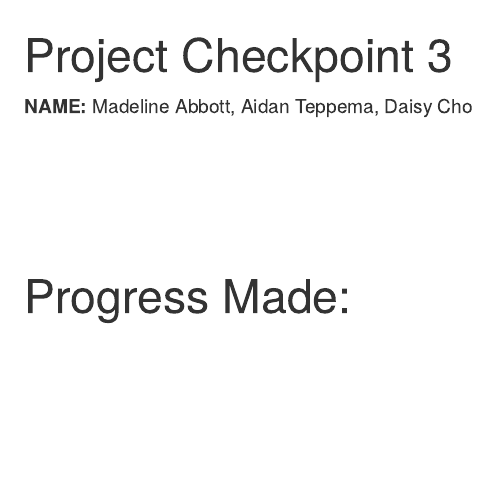
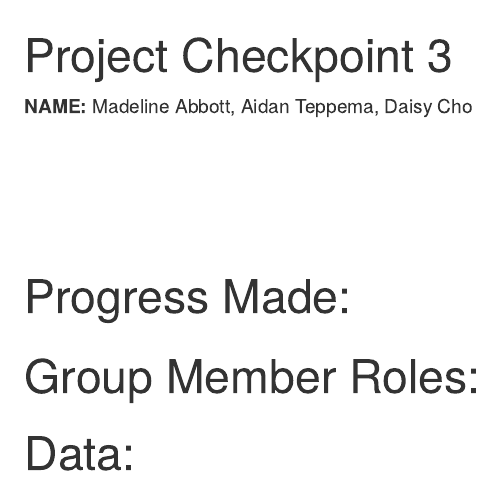
Before and after one commit to bosokcho/Capstone_Project, an R Markdown document (Project Checkpoint 4.Rmd): the page in a window 1100 px wide, from its top. Rendered offline with R 4.5, knitr and Pandoc, with nearby package versions.

Commit message:
checkpt 4 update

````diff
--- a/Project Checkpoint 4.Rmd
+++ b/Project Checkpoint 4.Rmd
@@ -17,3 +17,12 @@ library(tidyr)
 ```
 
 # Progress Made:
+
+
+
+
+# Group Member Roles:
+
+
+
+# Data:
````
